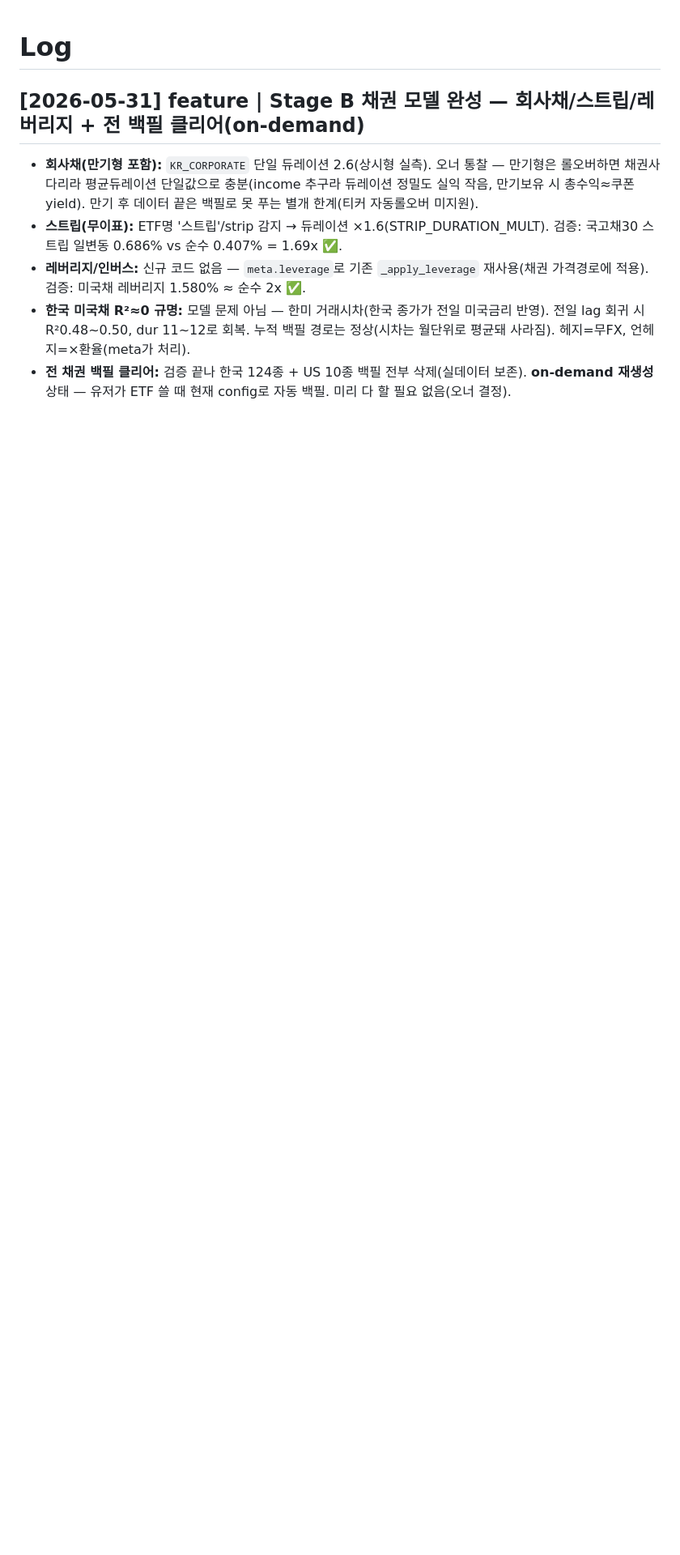
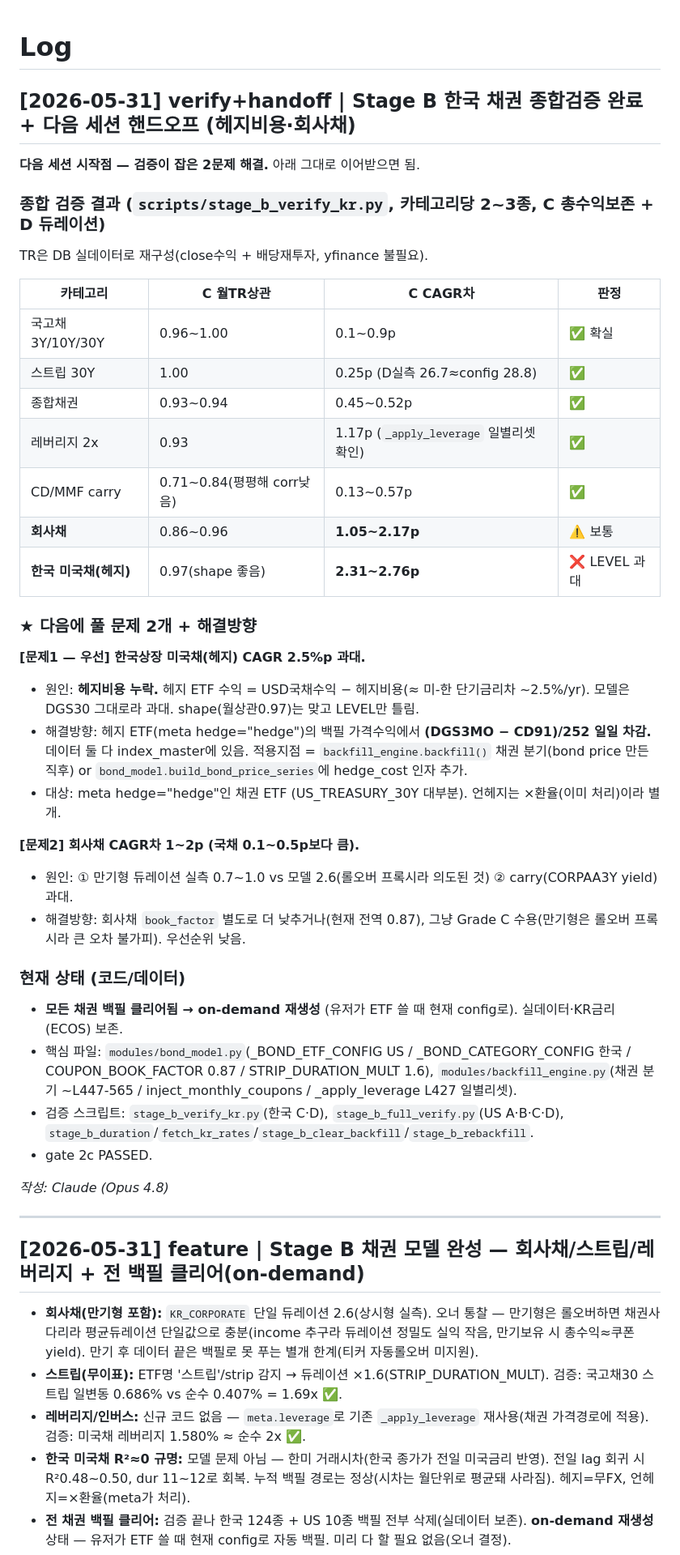
Before and after one commit to ohjw0408/investment-backtest-engine, a Markdown page: moneymilestone/wiki/log.md, the part around the change. Shown at 81% size. Drawn GitHub-style; blank space fills up the shorter version.

Commit message:
docs: Stage B 종합검증 결과 + 다음세션 핸드오프(헤지비용·회사채 2문제)
Co-Authored-By: Claude Opus 4.8 <noreply@anthropic.com>

```diff
--- a/moneymilestone/wiki/log.md
+++ b/moneymilestone/wiki/log.md
@@ -1,4 +1,42 @@
 # Log
+
+## [2026-05-31] verify+handoff | Stage B 한국 채권 종합검증 완료 + 다음 세션 핸드오프 (헤지비용·회사채)
+
+**다음 세션 시작점 — 검증이 잡은 2문제 해결.** 아래 그대로 이어받으면 됨.
+
+### 종합 검증 결과 (`scripts/stage_b_verify_kr.py`, 카테고리당 2~3종, C 총수익보존 + D 듀레이션)
+TR은 DB 실데이터로 재구성(close수익 + 배당재투자, yfinance 불필요).
+
+| 카테고리 | C 월TR상관 | C CAGR차 | 판정 |
+|---|---|---|---|
+| 국고채 3Y/10Y/30Y | 0.96~1.00 | 0.1~0.9p | ✅ 확실 |
+| 스트립 30Y | 1.00 | 0.25p (D실측 26.7≈config 28.8) | ✅ |
+| 종합채권 | 0.93~0.94 | 0.45~0.52p | ✅ |
+| 레버리지 2x | 0.93 | 1.17p (`_apply_leverage` 일별리셋 확인) | ✅ |
+| CD/MMF carry | 0.71~0.84(평평해 corr낮음) | 0.13~0.57p | ✅ |
+| **회사채** | 0.86~0.96 | **1.05~2.17p** | ⚠️ 보통 |
+| **한국 미국채(헤지)** | 0.97(shape 좋음) | **2.31~2.76p** | ❌ LEVEL 과대 |
+
+### ★ 다음에 풀 문제 2개 + 해결방향
+
+**[문제1 — 우선] 한국상장 미국채(헤지) CAGR 2.5%p 과대.**
+- 원인: **헤지비용 누락.** 헤지 ETF 수익 = USD국채수익 − 헤지비용(≈ 미-한 단기금리차 ~2.5%/yr). 모델은 DGS30 그대로라 과대. shape(월상관0.97)는 맞고 LEVEL만 틀림.
+- 해결방향: 헤지 ETF(meta hedge="hedge")의 백필 가격수익에서 **(DGS3MO − CD91)/252 일일 차감.** 데이터 둘 다 index_master에 있음. 적용지점 = `backfill_engine.backfill()` 채권 분기(bond price 만든 직후) or `bond_model.build_bond_price_series`에 hedge_cost 인자 추가.
+- 대상: meta hedge="hedge"인 채권 ETF (US_TREASURY_30Y 대부분). 언헤지는 ×환율(이미 처리)이라 별개.
+
+**[문제2] 회사채 CAGR차 1~2p (국채 0.1~0.5p보다 큼).**
+- 원인: ① 만기형 듀레이션 실측 0.7~1.0 vs 모델 2.6(롤오버 프록시라 의도된 것) ② carry(CORPAA3Y yield) 과대.
+- 해결방향: 회사채 `book_factor` 별도로 더 낮추거나(현재 전역 0.87), 그냥 Grade C 수용(만기형은 롤오버 프록시라 큰 오차 불가피). 우선순위 낮음.
+
+### 현재 상태 (코드/데이터)
+- **모든 채권 백필 클리어됨 → on-demand 재생성** (유저가 ETF 쓸 때 현재 config로). 실데이터·KR금리(ECOS) 보존.
+- 핵심 파일: `modules/bond_model.py`(_BOND_ETF_CONFIG US / _BOND_CATEGORY_CONFIG 한국 / COUPON_BOOK_FACTOR 0.87 / STRIP_DURATION_MULT 1.6), `modules/backfill_engine.py`(채권 분기 ~L447-565 / inject_monthly_coupons / _apply_leverage L427 일별리셋).
+- 검증 스크립트: `stage_b_verify_kr.py`(한국 C·D), `stage_b_full_verify.py`(US A·B·C·D), `stage_b_duration`/`fetch_kr_rates`/`stage_b_clear_backfill`/`stage_b_rebackfill`.
+- gate 2c PASSED.
+
+_작성: Claude (Opus 4.8)_
+
+---
 
 ## [2026-05-31] feature | Stage B 채권 모델 완성 — 회사채/스트립/레버리지 + 전 백필 클리어(on-demand)
 
```
Also changed, not shown: PROJECT_MASTER_ROADMAP.md (+5 -1 lines), 1 other file.
